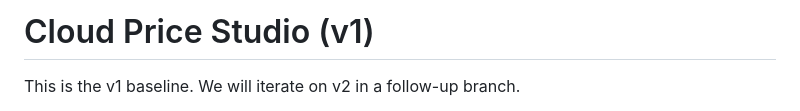
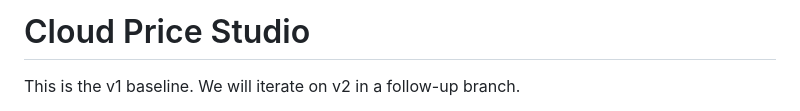
Before and after one commit to TechCrazi/CloudPriceStudio, a Markdown page: README.md, the part around the change. Drawn GitHub-style.

```diff
--- a/README.md
+++ b/README.md
@@ -1,4 +1,4 @@
-# Cloud Price Studio (v1)
+# Cloud Price Studio
 
 This is the v1 baseline. We will iterate on v2 in a follow-up branch.
 
```
